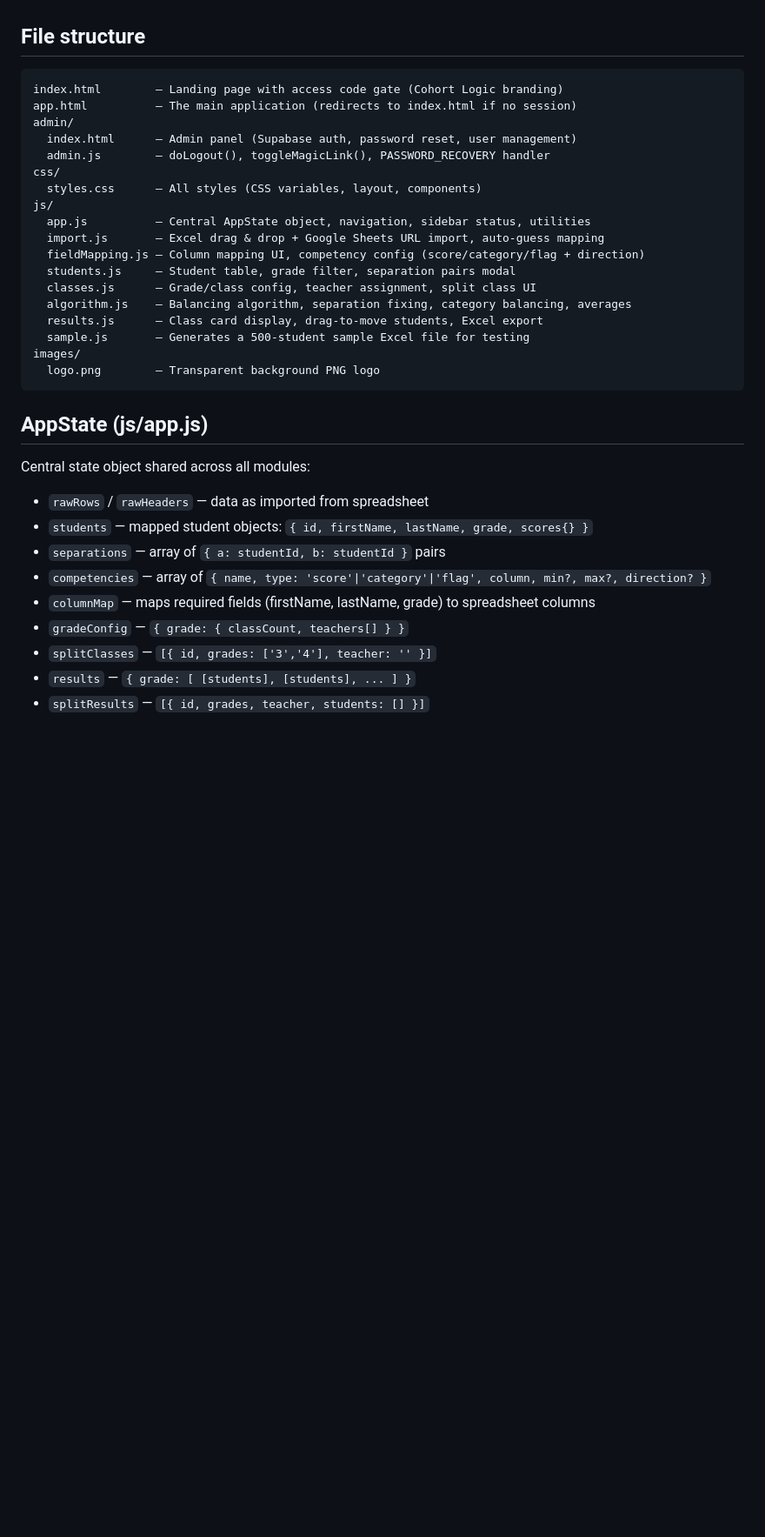
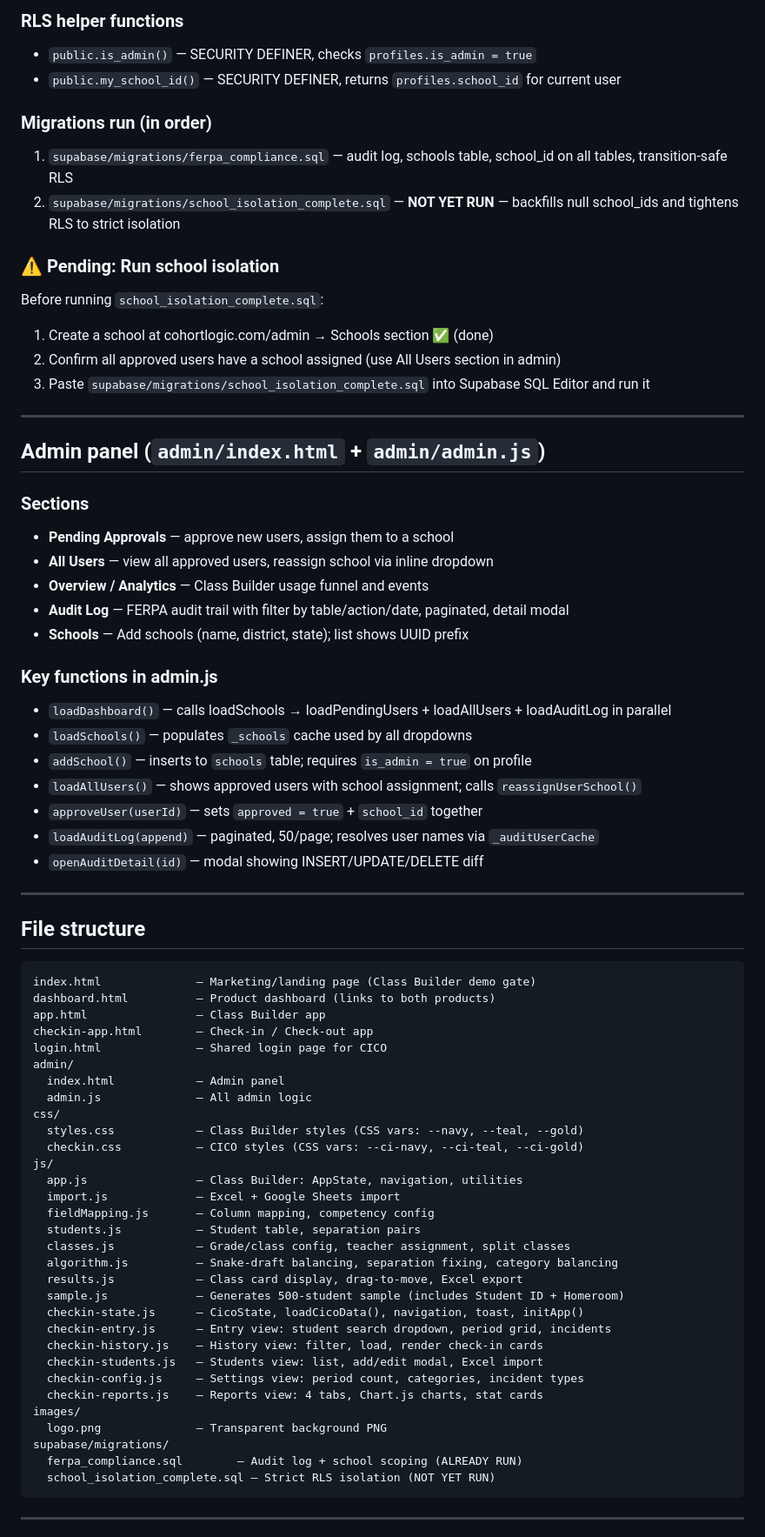
Before and after one commit to fletchinpdx-hub/cohortlogic, a Markdown page: CLAUDE.md, the part around one of its changes. Shown at 87% size. Drawn GitHub-style; blank space fills up the shorter version.

````diff
--- a/CLAUDE.md
+++ b/CLAUDE.md
@@ -52,35 +52,73 @@ Admins can add one or more split classes that draw from two grade levels (e.g. a
+### RLS helper functions
+- `public.is_admin()` — SECURITY DEFINER, checks `profiles.is_admin = true`
+- `public.my_school_id()` — SECURITY DEFINER, returns `profiles.school_id` for current user
+
+### Migrations run (in order)
+1. `supabase/migrations/ferpa_compliance.sql` — audit log, schools table, school_id on all tables, transition-safe RLS
+2. `supabase/migrations/school_isolation_complete.sql` — **NOT YET RUN** — backfills null school_ids and tightens RLS to strict isolation
+
+### ⚠️ Pending: Run school isolation
+Before running `school_isolation_complete.sql`:
+1. Create a school at cohortlogic.com/admin → Schools section ✅ (done)
+2. Confirm all approved users have a school assigned (use All Users section in admin)
+3. Paste `supabase/migrations/school_isolation_complete.sql` into Supabase SQL Editor and run it
+
+---
+
+## Admin panel (`admin/index.html` + `admin/admin.js`)
+
+### Sections
+- **Pending Approvals** — approve new users, assign them to a school
+- **All Users** — view all approved users, reassign school via inline dropdown
+- **Overview / Analytics** — Class Builder usage funnel and events
+- **Audit Log** — FERPA audit trail with filter by table/action/date, paginated, detail modal
+- **Schools** — Add schools (name, district, state); list shows UUID prefix
+
+### Key functions in admin.js
+- `loadDashboard()` — calls loadSchools → loadPendingUsers + loadAllUsers + loadAuditLog in parallel
+- `loadSchools()` — populates `_schools` cache used by all dropdowns
+- `addSchool()` — inserts to `schools` table; requires `is_admin = true` on profile
+- `loadAllUsers()` — shows approved users with school assignment; calls `reassignUserSchool()`
+- `approveUser(userId)` — sets `approved = true` + `school_id` together
+- `loadAuditLog(append)` — paginated, 50/page; resolves user names via `_auditUserCache`
+- `openAuditDetail(id)` — modal showing INSERT/UPDATE/DELETE diff
+
+---
 
 ## File structure
 ```
-index.html        — Landing page with access code gate (Cohort Logic branding)
-app.html          — The main application (redirects to index.html if no session)
+index.html              — Marketing/landing page (Class Builder demo gate)
+dashboard.html          — Product dashboard (links to both products)
+app.html                — Class Builder app
+checkin-app.html        — Check-in / Check-out app
+login.html              — Shared login page for CICO
 admin/
-  index.html      — Admin panel (Supabase auth, password reset, user management)
-  admin.js        — doLogout(), toggleMagicLink(), PASSWORD_RECOVERY handler
+  index.html            — Admin panel
+  admin.js              — All admin logic
 css/
-  styles.css      — All styles (CSS variables, layout, components)
+  styles.css            — Class Builder styles (CSS vars: --navy, --teal, --gold)
+  checkin.css           — CICO styles (CSS vars: --ci-navy, --ci-teal, --ci-gold)
 js/
-  app.js          — Central AppState object, navigation, sidebar status, utilities
-  import.js       — Excel drag & drop + Google Sheets URL import, auto-guess mapping
-  fieldMapping.js — Column mapping UI, competency config (score/category/flag + direction)
-  students.js     — Student table, grade filter, separation pairs modal
-  classes.js      — Grade/class config, teacher assignment, split class UI
-  algorithm.js    — Balancing algorithm, separation fixing, category balancing, averages
-  results.js      — Class card display, drag-to-move students, Excel export
-  sample.js       — Generates a 500-student sample Excel file for testing
+  app.js                — Class Builder: AppState, navigation, utilities
+  import.js             — Excel + Google Sheets import
+  fieldMapping.js       — Column mapping, competency config
+  students.js           — Student table, separation pairs
+  classes.js            — Grade/class config, teacher assignment, split classes
+  algorithm.js          — Snake-draft balancing, separation fixing, category balancing
+  results.js            — Class card display, drag-to-move, Excel export
+  sample.js             — Generates 500-student sample (includes Student ID + Homeroom)
+  checkin-state.js      — CicoState, loadCicoData(), navigation, toast, initApp()
+  checkin-entry.js      — Entry view: student search dropdown, period grid, incidents
+  checkin-history.js    — History view: filter, load, render check-in cards
+  checkin-students.js   — Students view: list, add/edit modal, Excel import
+  checkin-config.js     — Settings view: period count, categories, incident types
+  checkin-reports.js    — Reports view: 4 tabs, Chart.js charts, stat cards
 images/
-  logo.png        — Transparent background PNG logo
+  logo.png              — Transparent background PNG
+supabase/migrations/
+  ferpa_compliance.sql        — Audit log + school scoping (ALREADY RUN)
+  school_isolation_complete.sql — Strict RLS isolation (NOT YET RUN)
 ```
 
-## AppState (js/app.js)
-Central state object shared across all modules:
-- `rawRows` / `rawHeaders` — data as imported from spreadsheet
-- `students` — mapped student objects: `{ id, firstName, lastName, grade, scores{} }`
-- `separations` — array of `{ a: studentId, b: studentId }` pairs
-- `competencies` — array of `{ name, type: 'score'|'category'|'flag', column, min?, max?, direction? }`
-- `columnMap` — maps required fields (firstName, lastName, grade) to spreadsheet columns
-- `gradeConfig` — `{ grade: { classCount, teachers[] } }`
-- `splitClasses` — `[{ id, grades: ['3','4'], teacher: '' }]`
-- `results` — `{ grade: [ [students], [students], ... ] }`
-- `splitResults` — `[{ id, grades, teacher, students: [] }]`
+---
 
````
Also changed, not shown: other parts of CLAUDE.md (+67 -59 lines).
